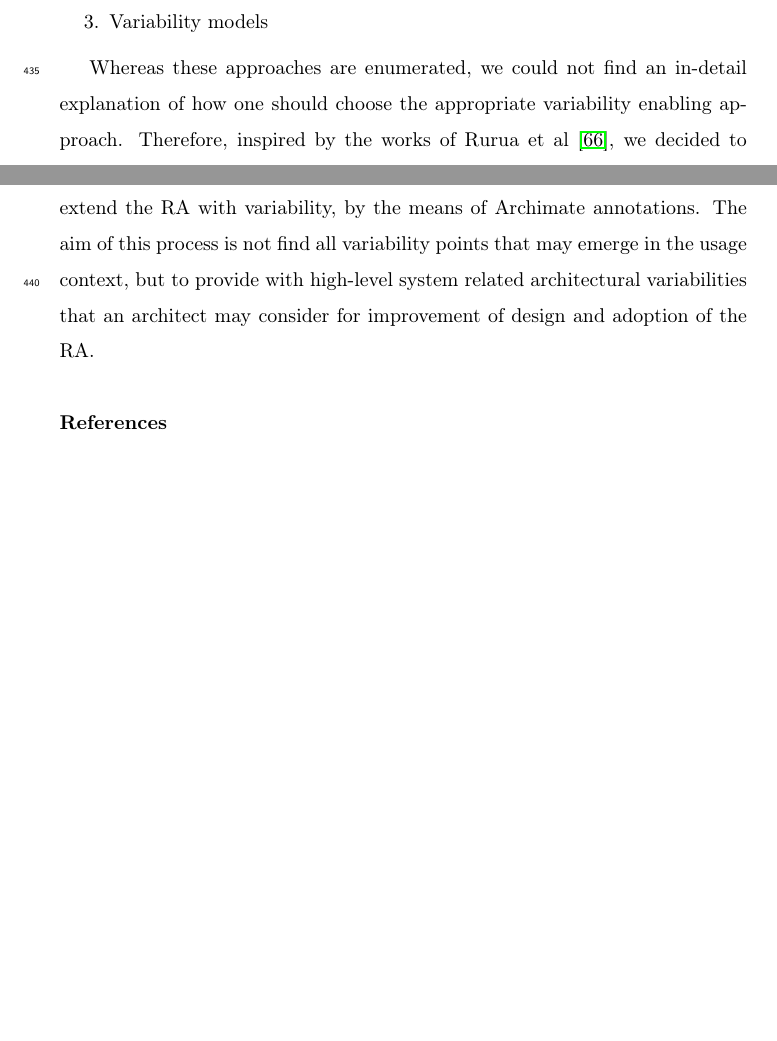
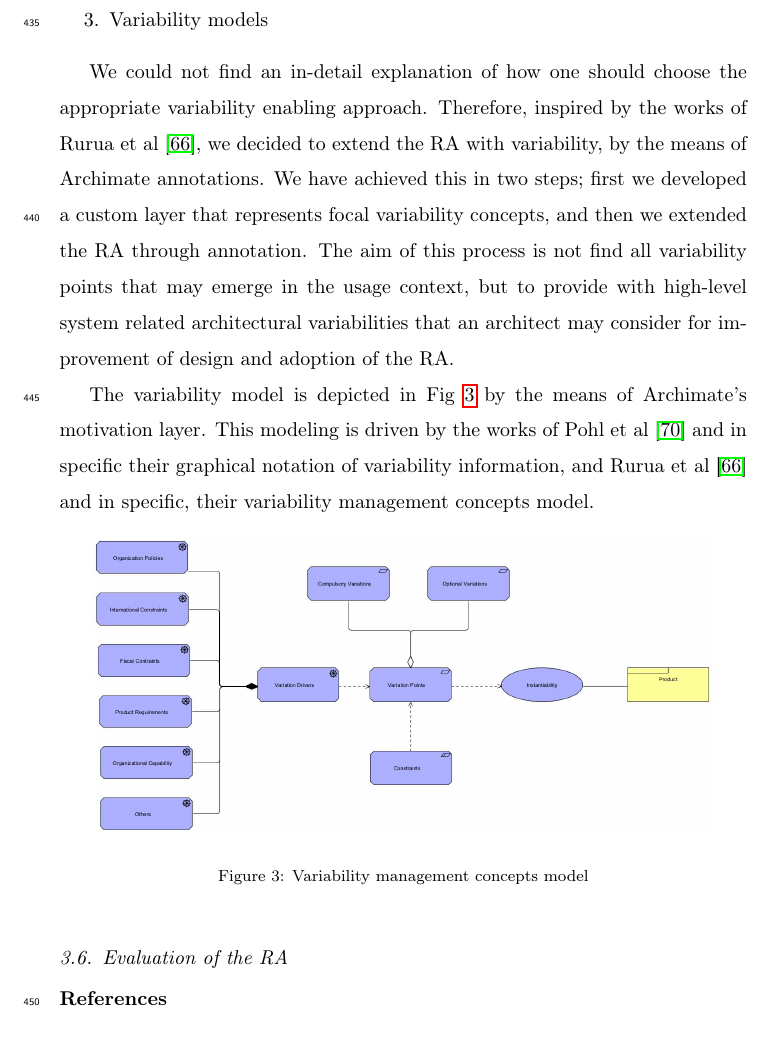
Before and after one commit to Polyhistor/Cybermycelium-Distributed-domain-driven-architecture-for-big-data-systems, a LaTeX paper (Domain-driven-distributed-RA-for-BD.tex): two parts of pages 16 and 17 of 24 before the commit and part of page 17 of 25 after it, the two joined at a grey line, cut so that both start at the same text, the shorter picture padded with empty space. Compiled offline with pdfLaTeX.

Commit message:
finalized the variability model

```diff
--- a/Domain-driven-distributed-RA-for-BD.tex
+++ b/Domain-driven-distributed-RA-for-BD.tex
@@ -309,9 +311,18 @@ Variation points are decided based on the data collected in previous steps. Gals
     \item Variability models
 \end{enumerate}
 
-Whereas these approaches are enumerated, we could not find an in-detail explanation of how one should choose the appropriate variability enabling approach. Therefore, inspired by the works of Rurua et al \cite{rurua2019representing}, we decided to extend the RA with variability, by the means of Archimate annotations. The aim of this process is not find all variability points that may emerge in the usage context, but to provide with high-level system related architectural variabilities that an architect may consider for improvement of design and adoption of the RA.
+We could not find an in-detail explanation of how one should choose the appropriate variability enabling approach. Therefore, inspired by the works of Rurua et al \cite{rurua2019representing}, we decided to extend the RA with variability, by the means of Archimate annotations. We have achieved this in two steps; first we developed a custom layer that represents focal variability concepts, and then we extended the RA through annotation. The aim of this process is not find all variability points that may emerge in the usage context, but to provide with high-level system related architectural variabilities that an architect may consider for improvement of design and adoption of the RA.
 
+The variability model is depicted in Fig \ref{variability} by the means of Archimate's motivation layer. This modeling is driven by the works of Pohl et al \cite{pohl2005software} and in specific their graphical notation of variability information, and Rurua et al \cite{rurua2019representing} and in specific, their variability management concepts model.
 
+\begin{figure}[h!]
+    \centering
+    \includegraphics[width=11cm]{variability-model.JPG}
+    \caption{Variability management concepts model}
+    \label{variability}
+\end{figure}
+
+\subsection{Evaluation of the RA}
 
 
 
```
Also changed, not shown: mybibfile.bib (+2 -11 lines), Domain-driven-distributed-RA-for-BD.bbl (added), Domain-driven-distributed-RA-for-BD.pdf, variability-model.JPG (added), Domain-driven-distributed-RA-for-BD.tex (2 more changed lines), 7 other files.
